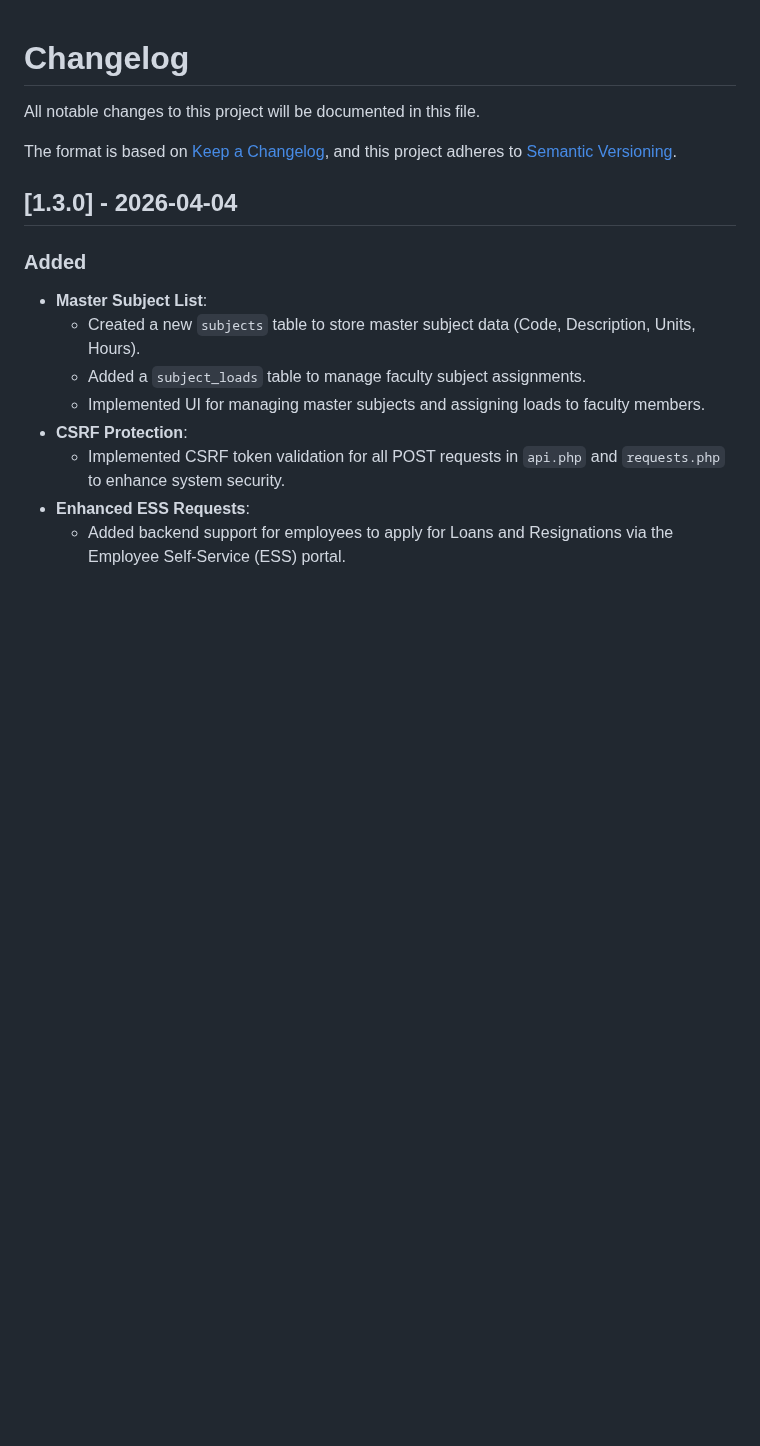
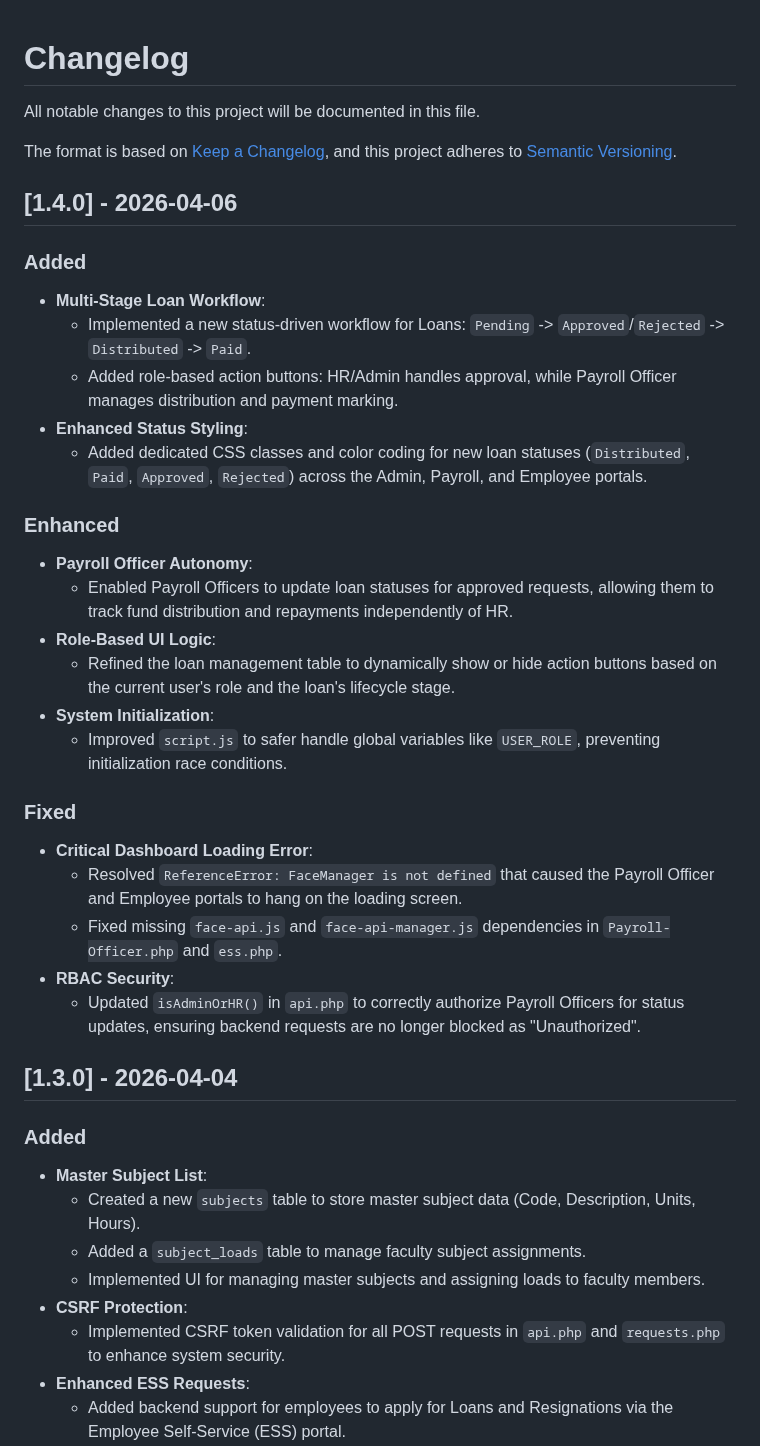
Before and after one commit to johnlcstudios/ALM-Biometric-Attendance-Payroll-System-for-ACLC-College-Tacloban, a Markdown page: Changelog.md, the part around the change. GitHub-like rendering; blank space fills up the shorter version.

Commit message:
docs: update README and Changelog for 1.4.0 release
- Add git stash/pop instructions to README pull workflow to prevent merge conflicts.
- Document new multi-stage loan workflow, role-based UI, and critical bug fixes in Changelog for version 1.4.0.

```diff
--- a/Changelog.md
+++ b/Changelog.md
@@ -4,6 +4,30 @@ All notable changes to this project will be documented in this file.
 
 The format is based on [Keep a Changelog](https://keepachangelog.com/en/1.0.0/),
 and this project adheres to [Semantic Versioning](https://semver.org/spec/v2.0.0.html).
+
+## [1.4.0] - 2026-04-06
+
+### Added
+- **Multi-Stage Loan Workflow**:
+    - Implemented a new status-driven workflow for Loans: `Pending` -> `Approved`/`Rejected` -> `Distributed` -> `Paid`.
+    - Added role-based action buttons: HR/Admin handles approval, while Payroll Officer manages distribution and payment marking.
+- **Enhanced Status Styling**:
+    - Added dedicated CSS classes and color coding for new loan statuses (`Distributed`, `Paid`, `Approved`, `Rejected`) across the Admin, Payroll, and Employee portals.
+
+### Enhanced
+- **Payroll Officer Autonomy**:
+    - Enabled Payroll Officers to update loan statuses for approved requests, allowing them to track fund distribution and repayments independently of HR.
+- **Role-Based UI Logic**:
+    - Refined the loan management table to dynamically show or hide action buttons based on the current user's role and the loan's lifecycle stage.
+- **System Initialization**:
+    - Improved `script.js` to safer handle global variables like `USER_ROLE`, preventing initialization race conditions.
+
+### Fixed
+- **Critical Dashboard Loading Error**:
+    - Resolved `ReferenceError: FaceManager is not defined` that caused the Payroll Officer and Employee portals to hang on the loading screen.
+    - Fixed missing `face-api.js` and `face-api-manager.js` dependencies in `Payroll-Officer.php` and `ess.php`.
+- **RBAC Security**:
+    - Updated `isAdminOrHR()` in `api.php` to correctly authorize Payroll Officers for status updates, ensuring backend requests are no longer blocked as "Unauthorized".
 
 ## [1.3.0] - 2026-04-04
 
```
Also changed, not shown: README.md (+6 -0 lines).
